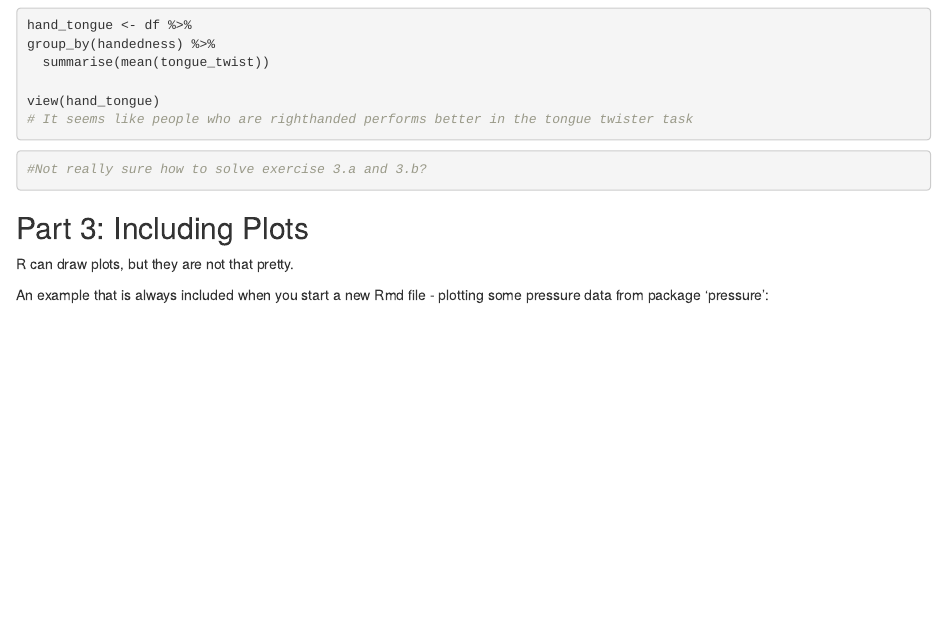
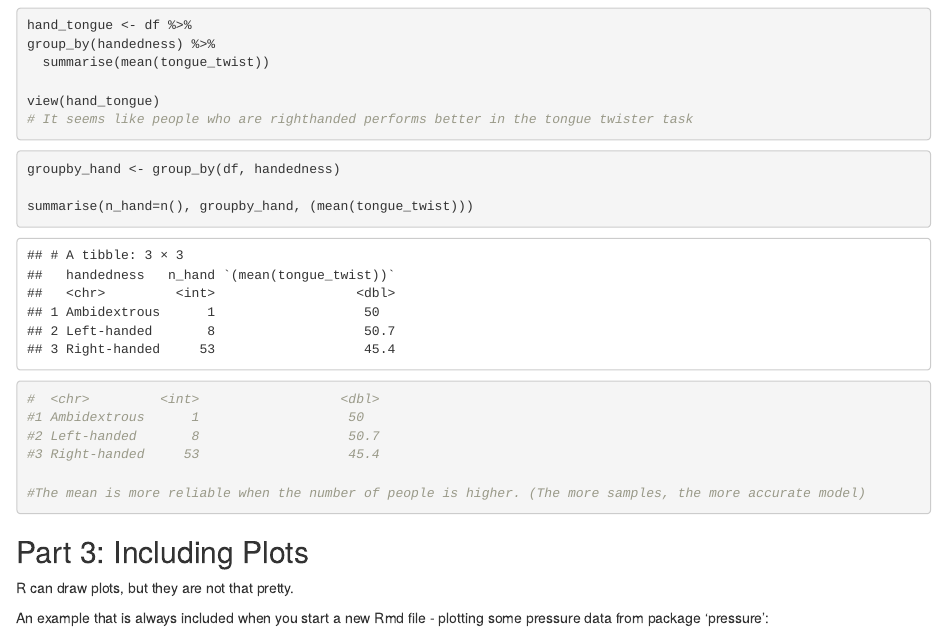
Before and after one commit to annelinethomsen/ExperimentalMethods, an R Markdown document (Class3.Rmd): the page in a window 1100 px wide, from 4920 px down. Rendered offline with R 4.5, knitr and Pandoc, with nearby package versions.

Commit message:
Finished exercise 3.a and 3.b !!

````diff
--- a/Class3.Rmd
+++ b/Class3.Rmd
@@ -224,7 +224,16 @@ view(hand_tongue)
 ```
 
 ```{r}
-#Not really sure how to solve exercise 3.a and 3.b?
+groupby_hand <- group_by(df, handedness)
+
+summarise(n_hand=n(), groupby_hand, (mean(tongue_twist)))
+
+#  <chr>         <int>                  <dbl>
+#1 Ambidextrous      1                   50
+#2 Left-handed       8                   50.7
+#3 Right-handed     53                   45.4
+
+#The mean is more reliable when the number of people is higher. (The more samples, the more accurate model)
 ```
 
 ## Part 3: Including Plots
````
Also changed, not shown: Class3.Rmd (2 more changed lines).
